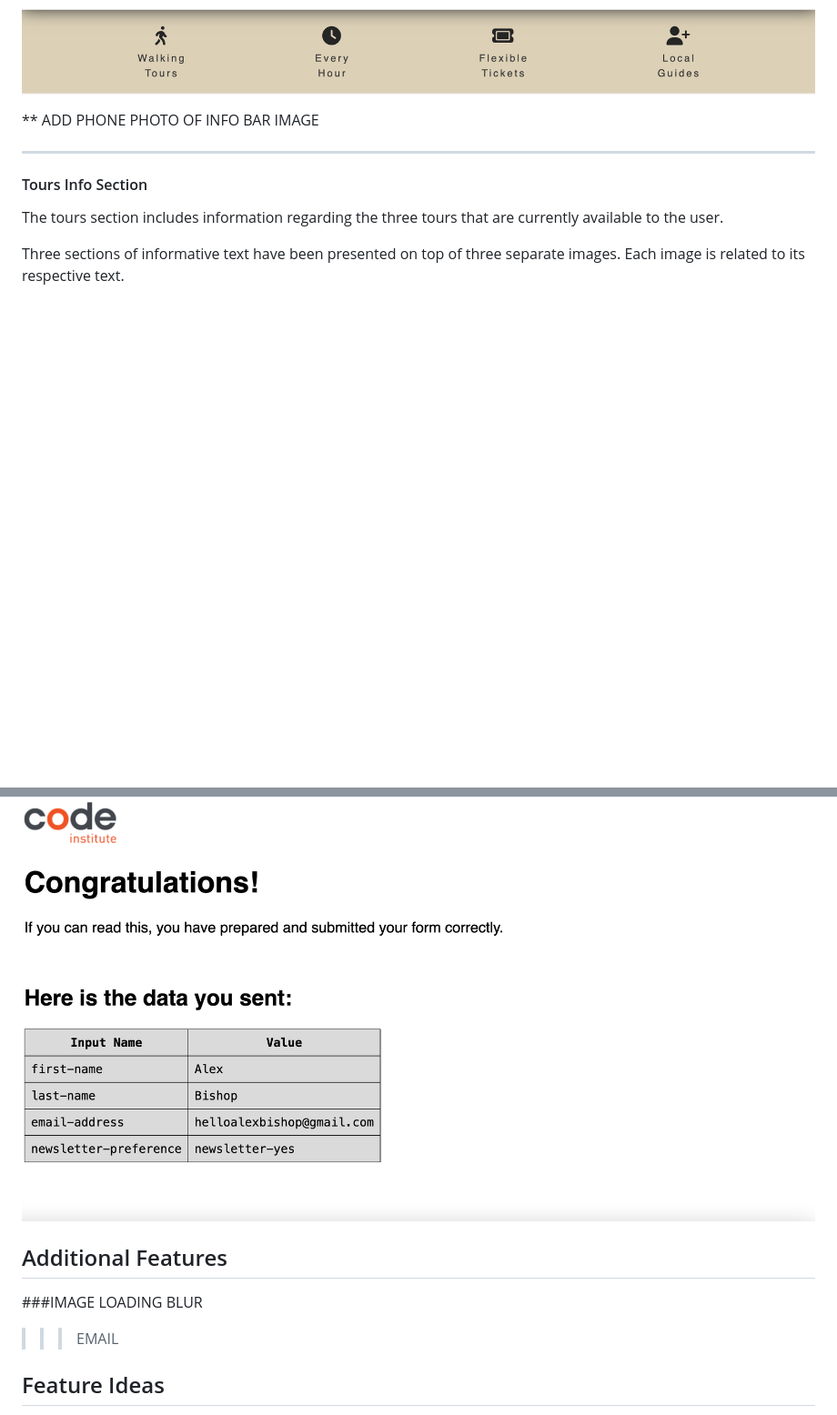
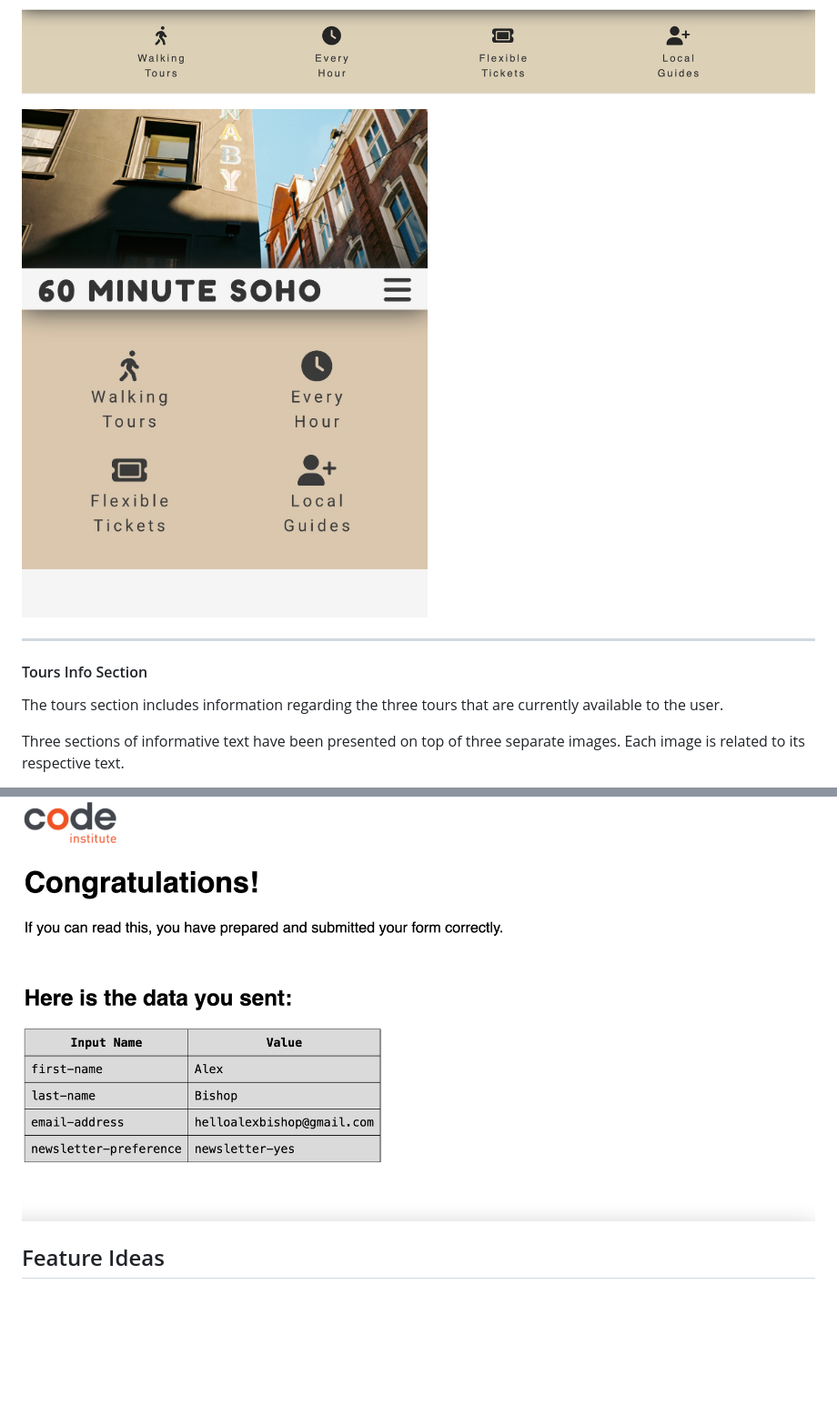
Before and after one commit to AlexBishopCode/60-MINUTE-SOHO, a Markdown page: README.md, 2 parts joined by grey strips. Shown: that part at 91% size. Rendered like a GitHub page; pictures changed too: assets/documents/readme-images/readme-info-mobile.png (added); blank space fills up the shorter version.

```diff
--- a/README.md
+++ b/README.md
@@ -190,7 +190,7 @@ Users tend to read from left to right, an icon of a walking person with text say
 
 ![Info bar screenshot on a desktop](assets/documents/readme-images/readme-info-bar.png)
 
-** ADD PHONE PHOTO OF INFO BAR IMAGE
+![Info bar section screenshot on a mobile](assets/documents/readme-images/readme-info-mobile.png)
 
 <hr>
 
@@ -235,11 +235,6 @@ An option for the user to sign up for a newsletter has been added using radiobut
 ![Sign up form screenshot on a desktop](assets/documents/readme-images/readme-form.png)
 
 ![Sign up form screenshot on a desktop](assets/documents/readme-images/readme-signup-target.png)
-
-## Additional Features
-
-###IMAGE LOADING BLUR
->>>EMAIL
 
 ## Feature Ideas
 
```
Also changed, not shown: other parts of README.md (+1 -1 lines), 1 other file.
